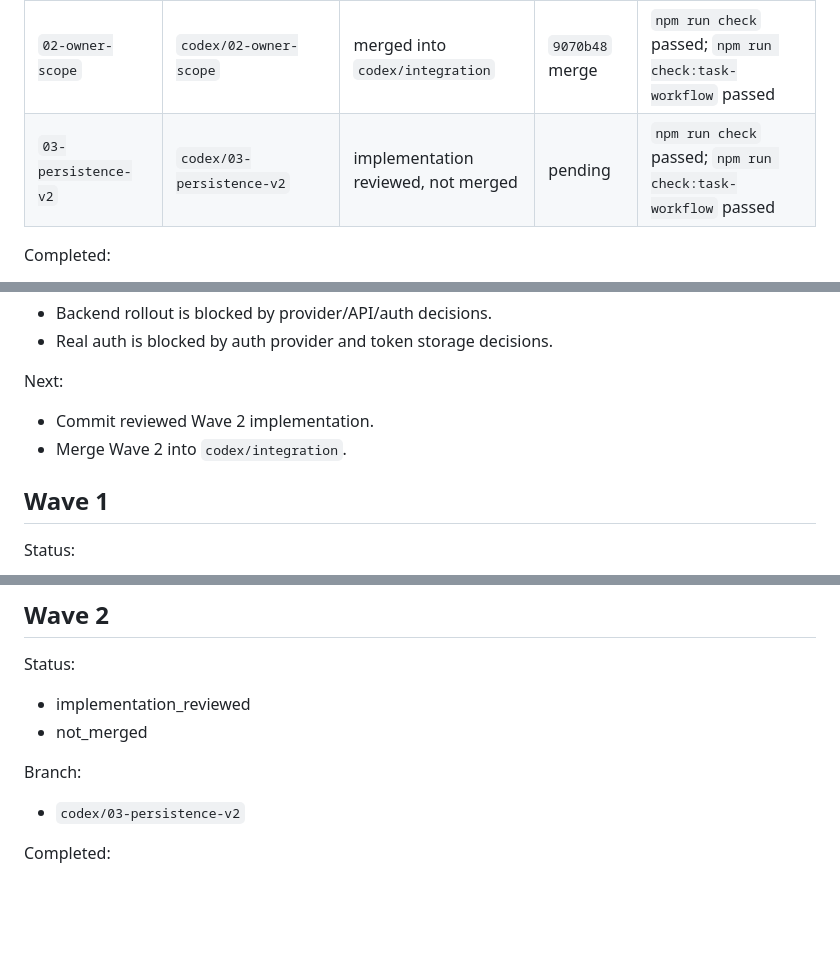
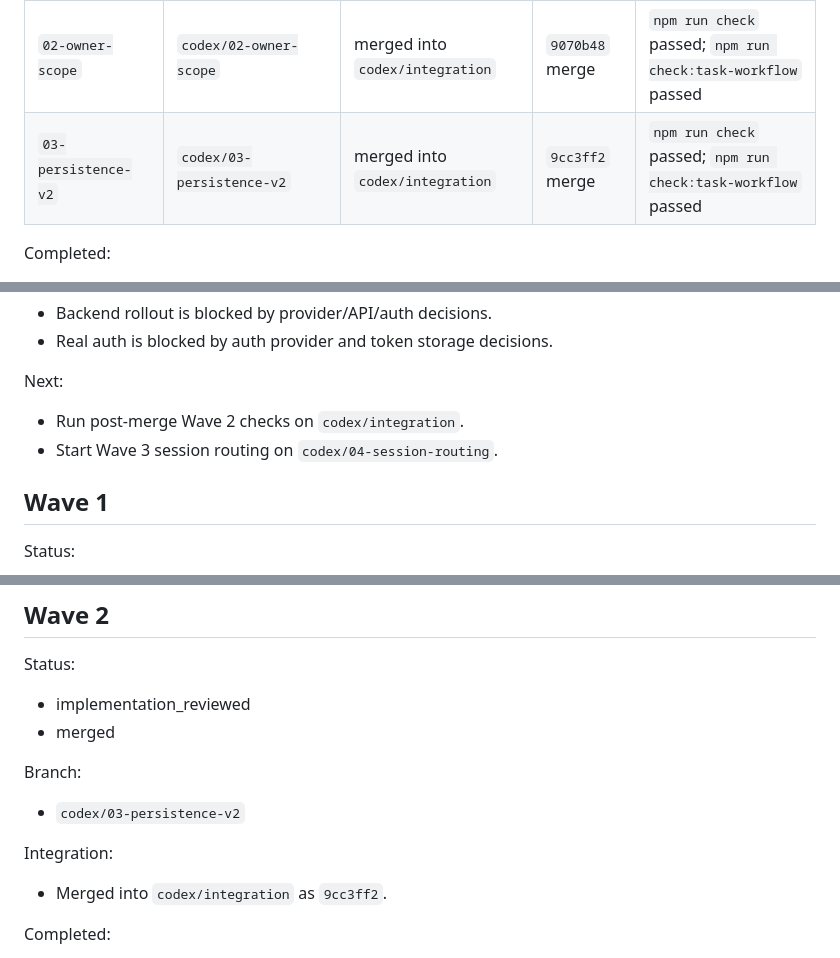
Before and after one commit to feorz1/trener, a Markdown page: docs/codex-program/progress.md, 3 parts joined by grey strips. Rendered like a GitHub page; blank space fills up the shorter version.

```diff
--- a/docs/codex-program/progress.md
+++ b/docs/codex-program/progress.md
@@ -12,7 +12,7 @@ Threads:
 | `00-orchestrator` | `codex/integration` | active in current workspace | `2e31559` baseline | `npm run check` passed |
 | `01-baseline-decisions` | `codex/integration` | documented, no product-code edits | `2e31559` baseline | `npm run check` passed |
 | `02-owner-scope` | `codex/02-owner-scope` | merged into `codex/integration` | `9070b48` merge | `npm run check` passed; `npm run check:task-workflow` passed |
-| `03-persistence-v2` | `codex/03-persistence-v2` | implementation reviewed, not merged | pending | `npm run check` passed; `npm run check:task-workflow` passed |
+| `03-persistence-v2` | `codex/03-persistence-v2` | merged into `codex/integration` | `9cc3ff2` merge | `npm run check` passed; `npm run check:task-workflow` passed |
 
 Completed:
 
@@ -43,8 +42,8 @@ Blocked:
 
 Next:
 
-- Commit reviewed Wave 2 implementation.
-- Merge Wave 2 into `codex/integration`.
+- Run post-merge Wave 2 checks on `codex/integration`.
+- Start Wave 3 session routing on `codex/04-session-routing`.
 
 ## Wave 1
 
@@ -88,10 +88,13 @@ Remaining:
 
 Status:
 - implementation_reviewed
-- not_merged
+- merged
 
 Branch:
 - `codex/03-persistence-v2`
+
+Integration:
+- Merged into `codex/integration` as `9cc3ff2`.
 
 Completed:
 
```
Also changed, not shown: other parts of docs/codex-program/progress.md (+1 -3 lines), docs/codex-program/roadmap.md (+4 -2 lines).
